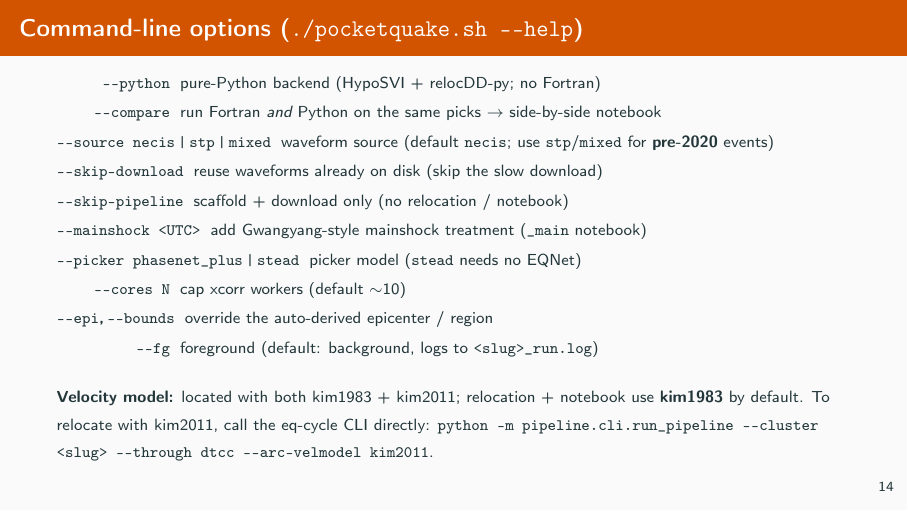
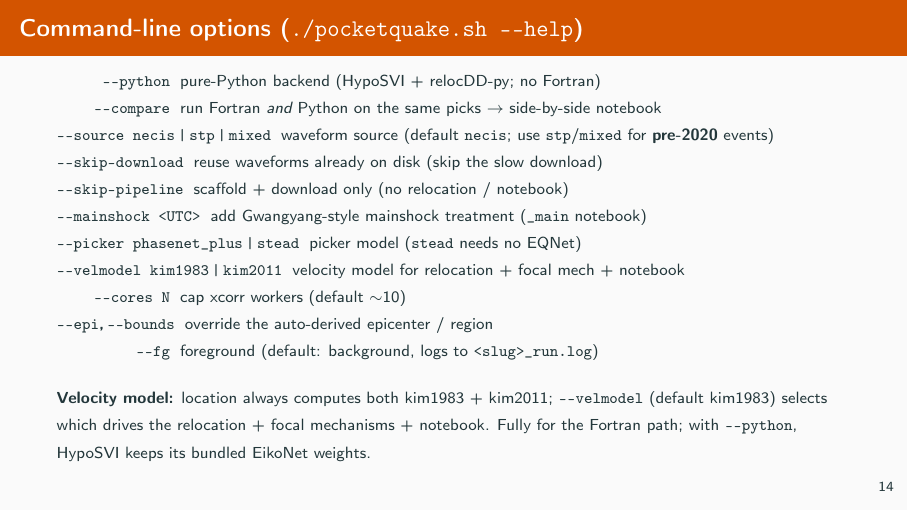
Before and after one commit to seismoseo/PocketQuake, LaTeX slides (docs/tutorial/pocketquake_tutorial.tex): page 15 of 17. Compiled offline with pdfLaTeX.

Commit message:
docs: document --velmodel in README + tutorial (replaces the 'no flag yet' note)
Co-Authored-By: Claude Opus 4.8 (1M context) <noreply@anthropic.com>

```diff
--- a/docs/tutorial/pocketquake_tutorial.tex
+++ b/docs/tutorial/pocketquake_tutorial.tex
@@ -327,14 +327,15 @@ and the SKHASH-inferred S/P amplitude ratios (right).
   \item[\texttt{-{}-skip-pipeline}] scaffold + download only (no relocation / notebook)
   \item[\texttt{-{}-mainshock <UTC>}] add Gwangyang-style mainshock treatment (\texttt{\_main} notebook)
   \item[\texttt{-{}-picker phasenet\_plus\,|\,stead}] picker model (\texttt{stead} needs no EQNet)
+  \item[\texttt{-{}-velmodel kim1983\,|\,kim2011}] velocity model for relocation + focal mech + notebook
   \item[\texttt{-{}-cores N}] cap xcorr workers (default $\sim$10)
   \item[\texttt{-{}-epi},\,\texttt{-{}-bounds}] override the auto-derived epicenter / region
   \item[\texttt{-{}-fg}] foreground (default: background, logs to \texttt{<slug>\_run.log})
 \end{description}
 \smallskip
-\textbf{Velocity model:} located with both kim1983 + kim2011; relocation + notebook use
-\textbf{kim1983} by default. To relocate with kim2011, call the eq-cycle CLI directly:
-\texttt{python -m pipeline.cli.run\_pipeline -{}-cluster <slug> -{}-through dtcc -{}-arc-velmodel kim2011}.
+\textbf{Velocity model:} location always computes both kim1983 + kim2011; \texttt{-{}-velmodel}
+(default kim1983) selects which drives the relocation + focal mechanisms + notebook. Fully for
+the Fortran path; with \texttt{-{}-python}, HypoSVI keeps its bundled EikoNet weights.
 \end{frame}
 
 % ----------------------------------------------------------------- troubleshooting
```
Also changed, not shown: README.md, docs/tutorial/PocketQuake_manual.pdf.
